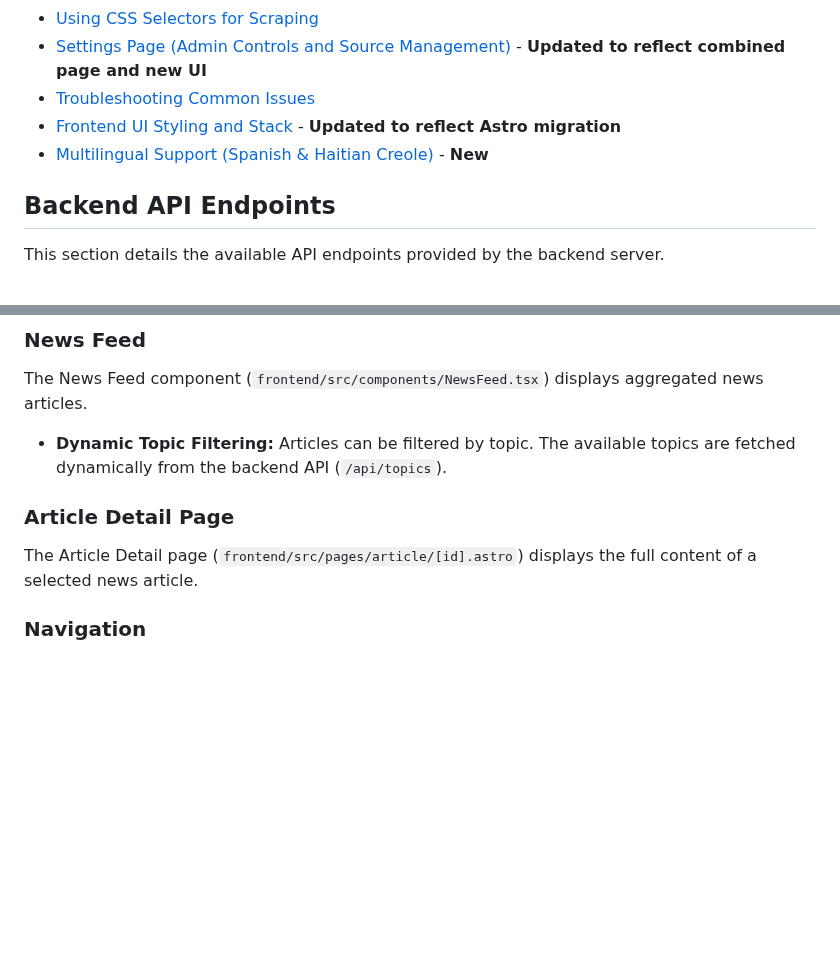
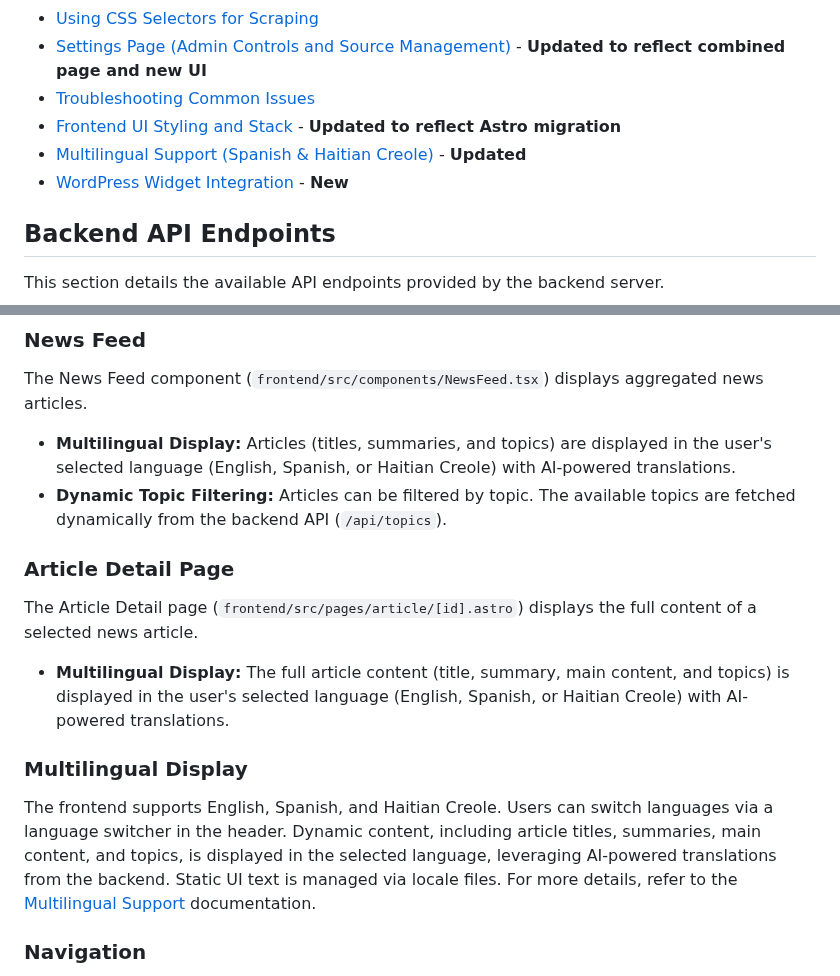
Before and after one commit to 1nst4ll/mango-news, a Markdown page: README.md, 2 parts joined by grey strips. Drawn GitHub-style; blank space fills up the shorter version.

Commit message:
docs: Update README and multilingual support documentation; add WordPress widget integration details

```diff
--- a/README.md
+++ b/README.md
@@ -11,7 +11,8 @@ Welcome to the mango.tc news documentation. This guide provides comprehensive in
 - [Settings Page (Admin Controls and Source Management)](admin-ui.md) - **Updated to reflect combined page and new UI**
 - [Troubleshooting Common Issues](troubleshooting.md)
 - [Frontend UI Styling and Stack](frontend-ui.md) - **Updated to reflect Astro migration**
-- [Multilingual Support (Spanish & Haitian Creole)](multilingual-support.md) - **New**
+- [Multilingual Support (Spanish & Haitian Creole)](multilingual-support.md) - **Updated**
+- [WordPress Widget Integration](wordpress-integration.md) - **New**
 
 ## Backend API Endpoints
 
@@ -141,12 +142,17 @@ This section outlines key features and components of the Mango News frontend app
 ### News Feed
 
 The News Feed component (`frontend/src/components/NewsFeed.tsx`) displays aggregated news articles.
-
+- **Multilingual Display:** Articles (titles, summaries, and topics) are displayed in the user's selected language (English, Spanish, or Haitian Creole) with AI-powered translations.
 - **Dynamic Topic Filtering:** Articles can be filtered by topic. The available topics are fetched dynamically from the backend API (`/api/topics`).
 
 ### Article Detail Page
 
 The Article Detail page (`frontend/src/pages/article/[id].astro`) displays the full content of a selected news article.
+- **Multilingual Display:** The full article content (title, summary, main content, and topics) is displayed in the user's selected language (English, Spanish, or Haitian Creole) with AI-powered translations.
+
+### Multilingual Display
+
+The frontend supports English, Spanish, and Haitian Creole. Users can switch languages via a language switcher in the header. Dynamic content, including article titles, summaries, main content, and topics, is displayed in the selected language, leveraging AI-powered translations from the backend. Static UI text is managed via locale files. For more details, refer to the [Multilingual Support](multilingual-support.md) documentation.
 
 ### Navigation
 
```
Also changed, not shown: docs/multilingual-support.md (+4 -20 lines), docs/wordpress-integration.md (added, +46 -0 lines).
